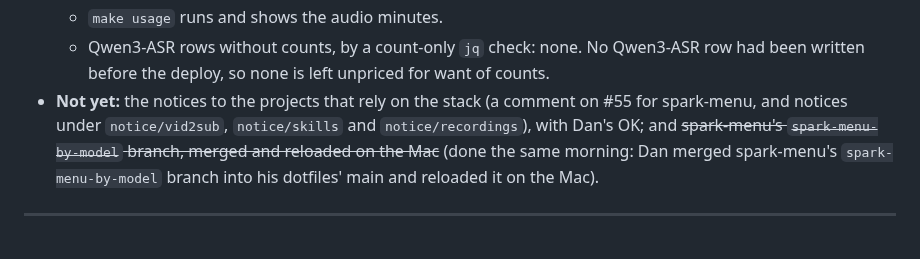
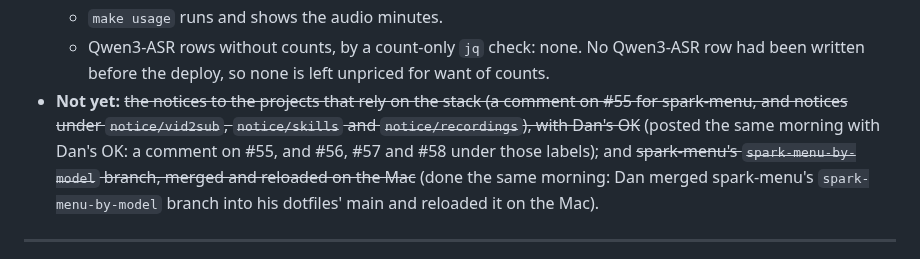
Before and after one commit to chendaniely/local-ai, a Markdown page: changelog.md, the part around the change. Rendered like a GitHub page.

Commit message:
docs(changelog): 🤖 every model priced: the notices posted, #55's comment and #56-#58
Co-Authored-By: Claude Opus 5.5 <noreply@anthropic.com>

```diff
--- a/changelog.md
+++ b/changelog.md
@@ -40,8 +40,9 @@ are priced the same way. No figure from the meter is recorded here (CLAUDE.md).
   - `make usage` runs and shows the audio minutes.
   - Qwen3-ASR rows without counts, by a count-only `jq` check: none. No Qwen3-ASR row had been written before the
     deploy, so none is left unpriced for want of counts.
-- **Not yet:** the notices to the projects that rely on the stack (a comment on #55 for spark-menu, and notices under
-  `notice/vid2sub`, `notice/skills` and `notice/recordings`), with Dan's OK; and ~~spark-menu's `spark-menu-by-model`
+- **Not yet:** ~~the notices to the projects that rely on the stack (a comment on #55 for spark-menu, and notices under
+  `notice/vid2sub`, `notice/skills` and `notice/recordings`), with Dan's OK~~ (posted the same morning with Dan's OK:
+  a comment on #55, and #56, #57 and #58 under those labels); and ~~spark-menu's `spark-menu-by-model`
   branch, merged and reloaded on the Mac~~ (done the same morning: Dan merged spark-menu's `spark-menu-by-model`
   branch into his dotfiles' main and reloaded it on the Mac).
 
```
